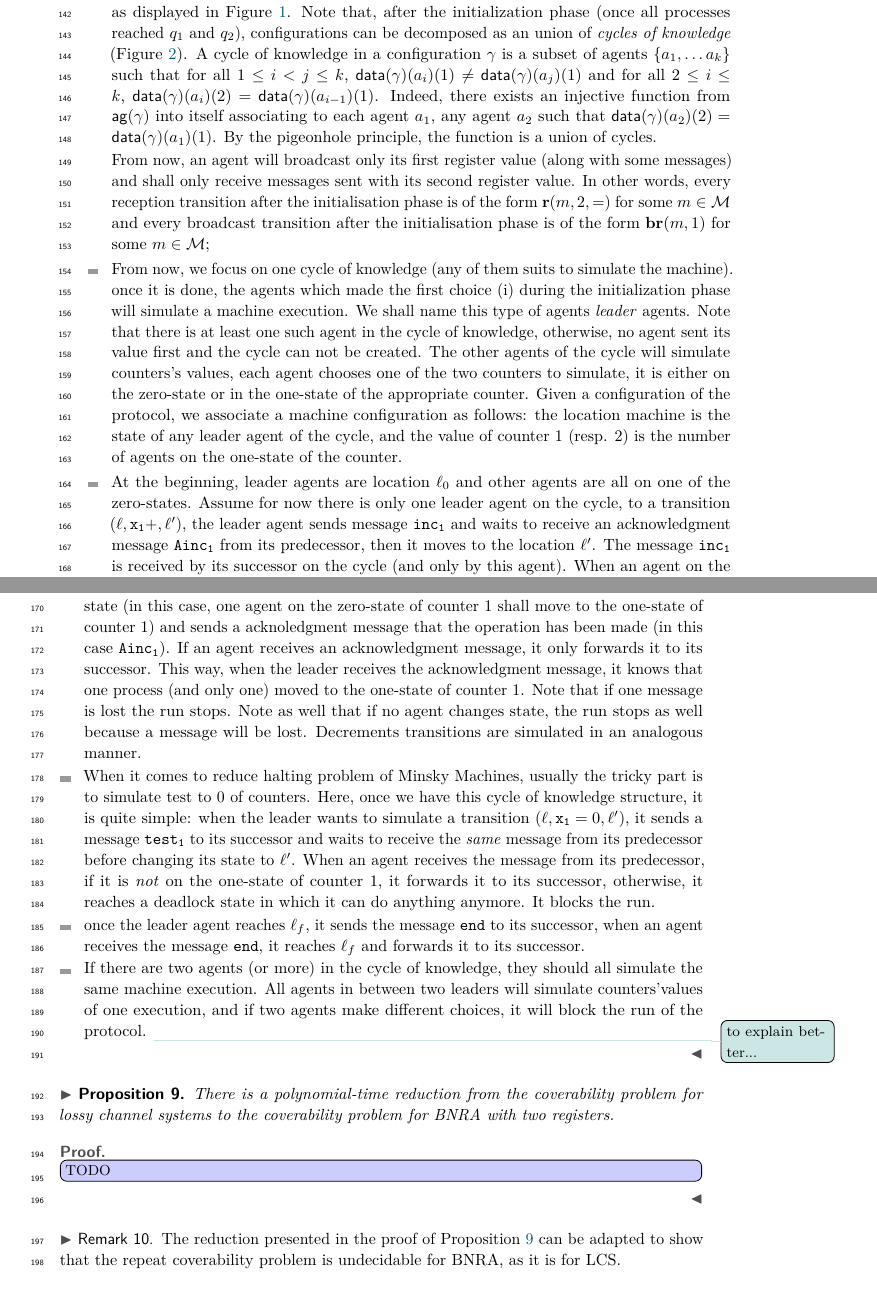
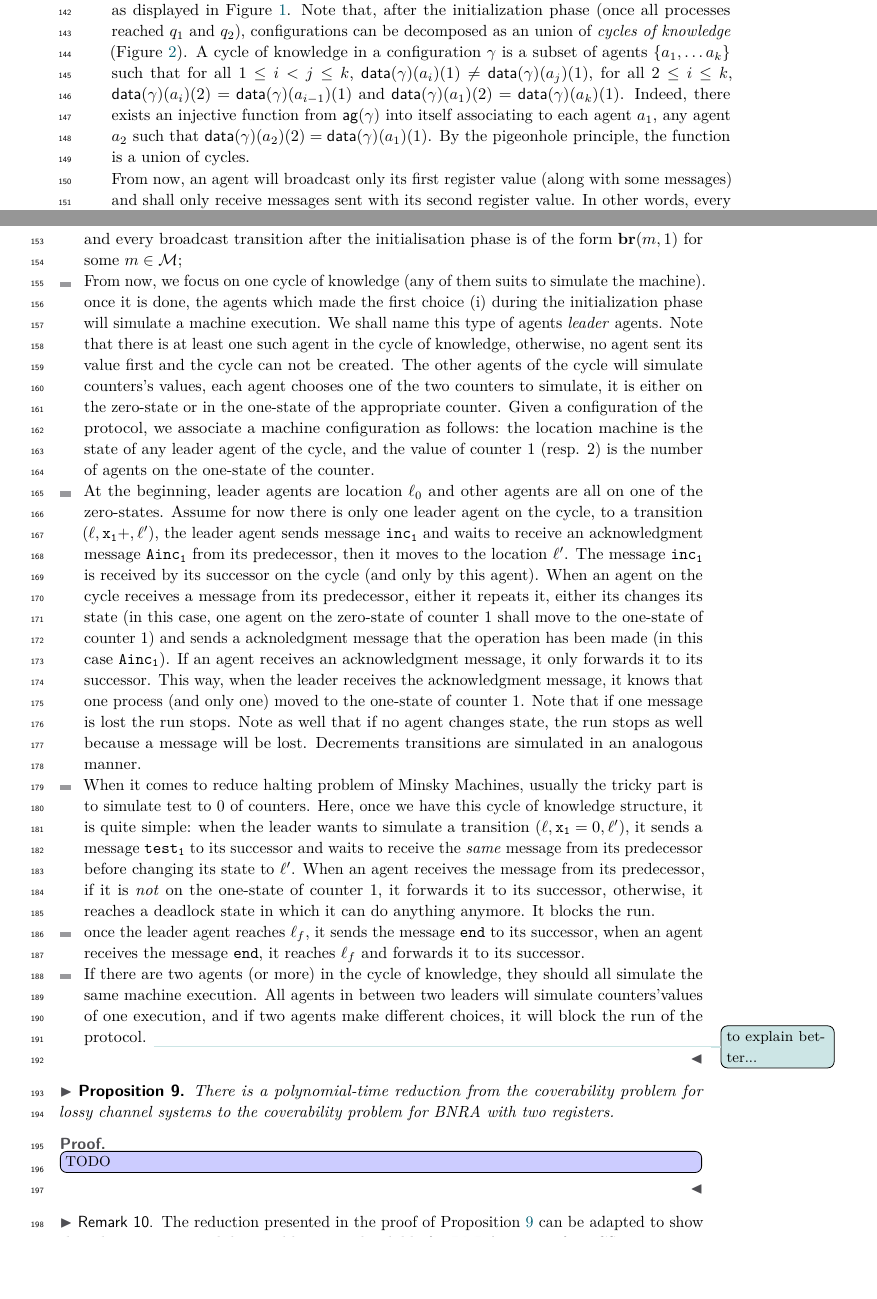
Before and after one commit to Corto-Mascle/Gang-semantics, a LaTeX paper (m.tex, which reads General-lower-bounds.tex): two parts of pages 4 and 5 of 35 before the commit and two parts of pages 4 and 5 of 36 after it, joined at a grey line, cut so that both start at the same text, the shorter picture padded with empty space. Compiled offline with pdfLaTeX.

Commit message:
with fig...

```diff
--- a/General-lower-bounds.tex
+++ b/General-lower-bounds.tex
@@ -35,7 +35,7 @@
 
 	Fix a "Minsky Machine" $M= (\Loc, \Delta, \Cpt, \ell_0, \ell_f)$. The simulation will go as follows:
 	\begin{itemize}
-		\item each agent will have two registers: one with its identity, which it will broadcast, and another in which it will store the value of a \emph{predecessor} process. To do so, in an initialization phase, each process makes one of the following choice: (i) it starts by broadcasting its first register value and then wait to receive (and store in its second register) a value, (ii) it waits first for a value to store in its second register and then broadcasts its first register value. This initialization part will appear in the protocol as displayed in \cref{fig:target:init}. Note that, after the initialization phase (once all processes reached $q_1$ and $q_2$), configurations can be decomposed as an union of \emph{cycles of knowledge} (\cref{fig:target:cycle-knowledge}). A cycle of knowledge in a configuration $\config$ is a subset of agents $\{a_1, \dots a_k\}$ such that for all $1 \leq i < j \leq k$, $\data{\config}(a_i)(1) \ne \data{\config}(a_j)(1)$ and for all $2 \leq i \leq k$, $\data{\config}(a_i)(2) = \data{\config}(a_{i-1})(1)$. Indeed, there exists an injective function from $\agentsof{\gamma}$ into itself associating to each agent $a_1$, any agent $a_2$ such that $\data{\config}(a_2)(2) = \data{\config}(a_1)(1)$. By the pigeonhole principle, the function is a union of cycles.
+		\item each agent will have two registers: one with its identity, which it will broadcast, and another in which it will store the value of a \emph{predecessor} process. To do so, in an initialization phase, each process makes one of the following choice: (i) it starts by broadcasting its first register value and then wait to receive (and store in its second register) a value, (ii) it waits first for a value to store in its second register and then broadcasts its first register value. This initialization part will appear in the protocol as displayed in \cref{fig:target:init}. Note that, after the initialization phase (once all processes reached $q_1$ and $q_2$), configurations can be decomposed as an union of \emph{cycles of knowledge} (\cref{fig:target:cycle-knowledge}). A cycle of knowledge in a configuration $\config$ is a subset of agents $\{a_1, \dots a_k\}$ such that for all $1 \leq i < j \leq k$, $\data{\config}(a_i)(1) \ne \data{\config}(a_j)(1)$, for all $2 \leq i \leq k$, $\data{\config}(a_i)(2) = \data{\config}(a_{i-1})(1)$ and $\data{\config}(a_1)(2) = \data{\config}(a_{k})(1)$. Indeed, there exists an injective function from $\agentsof{\gamma}$ into itself associating to each agent $a_1$, any agent $a_2$ such that $\data{\config}(a_2)(2) = \data{\config}(a_1)(1)$. By the pigeonhole principle, the function is a union of cycles.
 
 		From now, an agent will broadcast only its first register value (along with some messages) and shall only receive messages sent with its second register value. In other words, every reception transition after the initialisation phase is of the form $\rec{m}{2}{=}$ for some $m \in \messages$ and every broadcast transition after the initialisation  phase is of the form $\br{m}{1}$ for some $m \in \messages$;
 
```
Also changed, not shown: Figures/cycle-knowledge.png (added), Figures/init.png (added).
